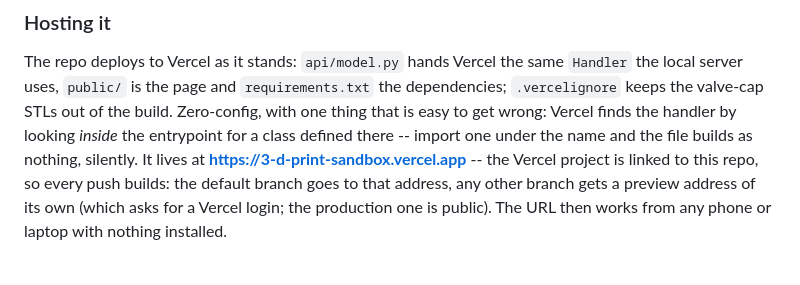
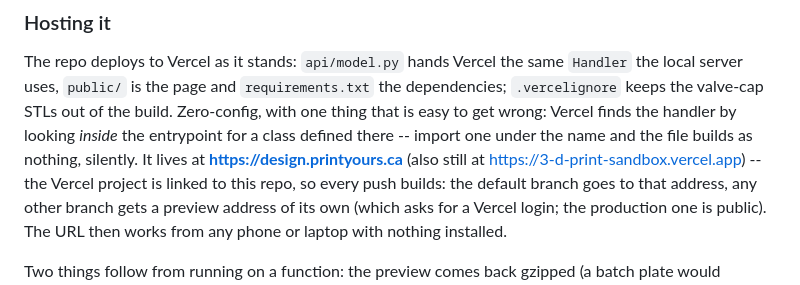
Before and after one commit to TTVV-7/3D-print-sandbox, a Markdown page: README.md, the part around the change. GitHub-like rendering.

Commit message:
README: the generators now live at design.printyours.ca
Co-Authored-By: Claude Opus 5.5 <noreply@anthropic.com>
Claude-Session: https://claude.ai/code/session_01NjCiHq3P322X5ri5NQgmps

```diff
--- a/README.md
+++ b/README.md
@@ -346,7 +346,8 @@ the dependencies; `.vercelignore` keeps the valve-cap STLs out of the build.
 Zero-config, with one thing that is easy to get wrong: Vercel finds the
 handler by looking *inside* the entrypoint for a class defined there -- import
 one under the name and the file builds as nothing, silently.  It lives at
-**https://3-d-print-sandbox.vercel.app** -- the Vercel project is linked to
+**https://design.printyours.ca** (also still at
+https://3-d-print-sandbox.vercel.app) -- the Vercel project is linked to
 this repo, so every push builds: the default branch goes to that address, any
 other branch gets a preview address of its own (which asks for a Vercel login;
 the production one is public).  The URL then works from any phone or laptop
```
